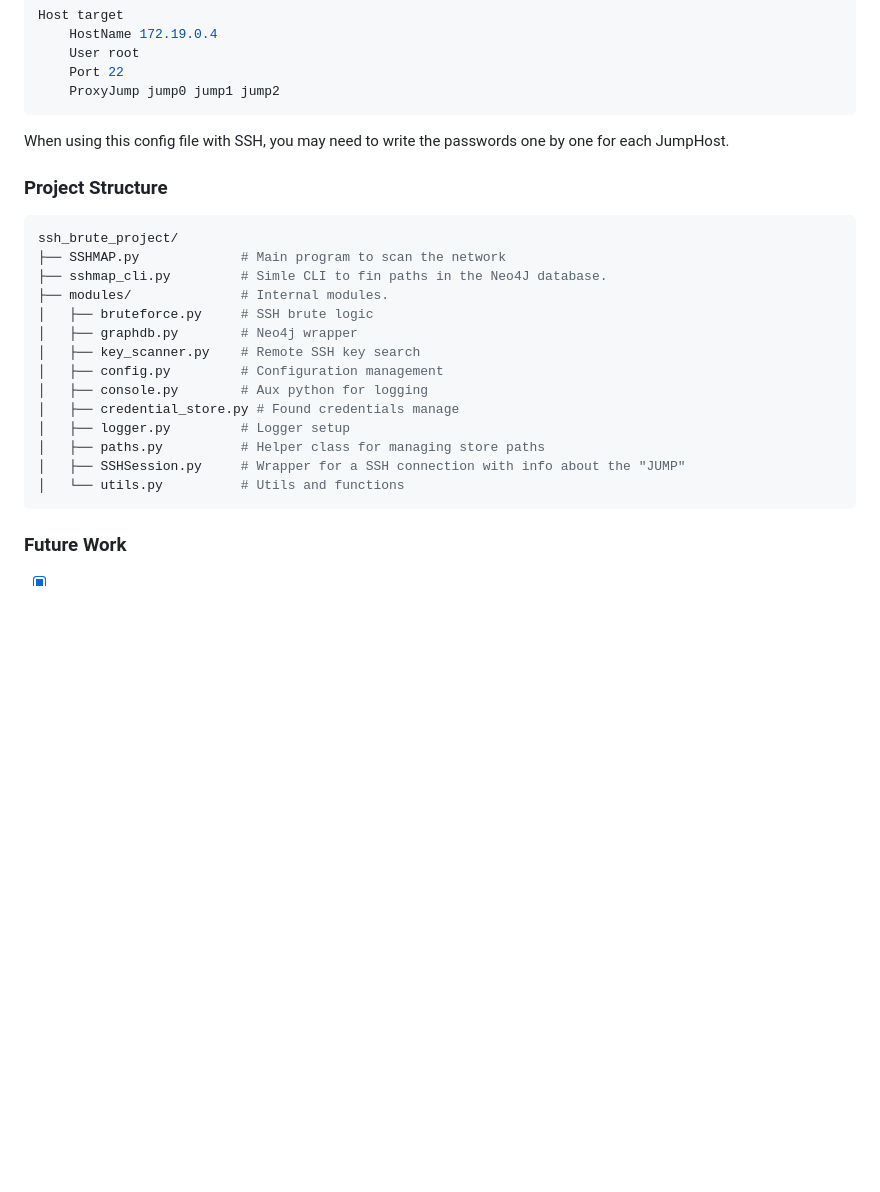
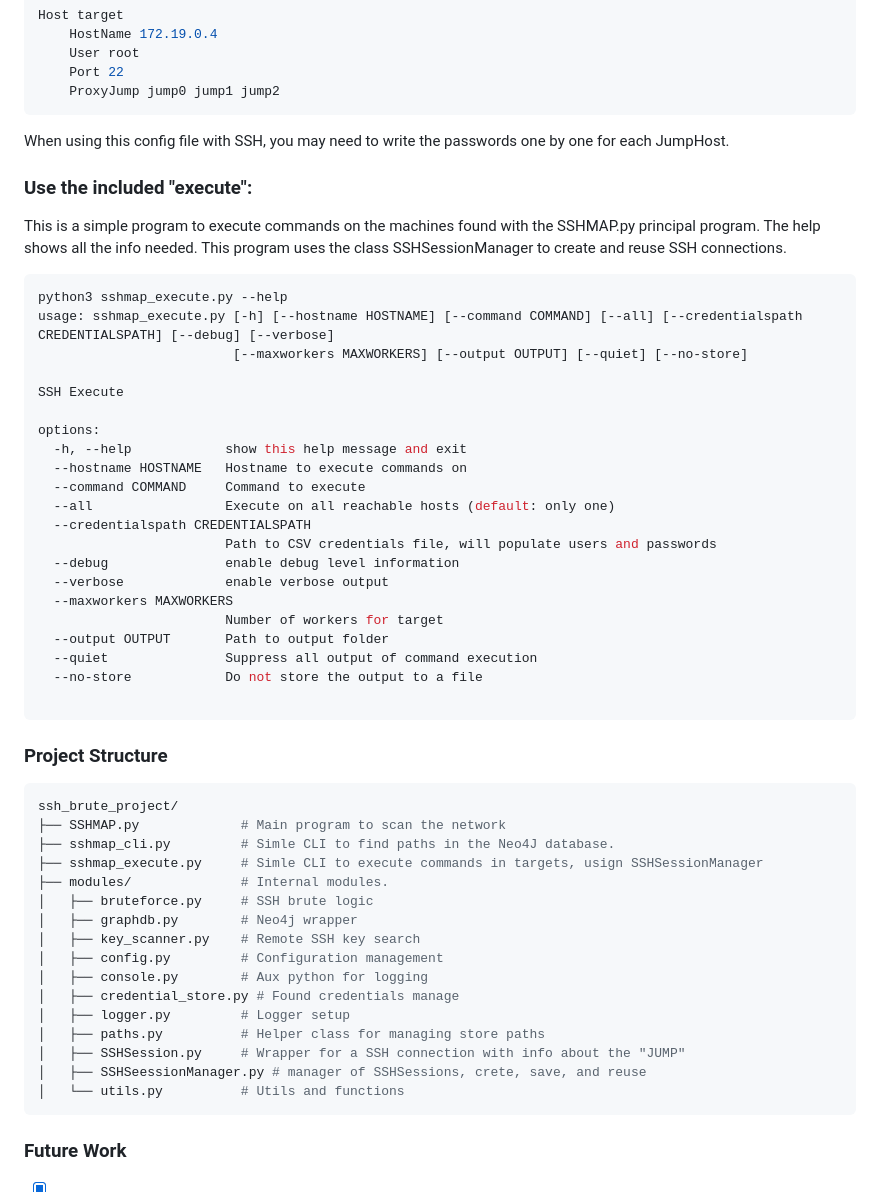
Before and after one commit to derekkddj/SSHMAP, a Markdown page: README.md, the part around one of its changes. Rendered like a GitHub page; blank space fills up the shorter version.

````diff
--- a/README.md
+++ b/README.md
@@ -195,11 +195,41 @@ Host target
 
 When using this config file with SSH, you may need to write the passwords one by one for each JumpHost.
 
+### Use the included "execute":
+
+This is a simple program to execute commands on the machines found with the SSHMAP.py principal program.
+The help shows all the info needed. This program uses the class SSHSessionManager to create and reuse SSH connections.
+
+```bash
+python3 sshmap_execute.py --help
+usage: sshmap_execute.py [-h] [--hostname HOSTNAME] [--command COMMAND] [--all] [--credentialspath CREDENTIALSPATH] [--debug] [--verbose]
+                         [--maxworkers MAXWORKERS] [--output OUTPUT] [--quiet] [--no-store]
+
+SSH Execute
+
+options:
+  -h, --help            show this help message and exit
+  --hostname HOSTNAME   Hostname to execute commands on
+  --command COMMAND     Command to execute
+  --all                 Execute on all reachable hosts (default: only one)
+  --credentialspath CREDENTIALSPATH
+                        Path to CSV credentials file, will populate users and passwords
+  --debug               enable debug level information
+  --verbose             enable verbose output
+  --maxworkers MAXWORKERS
+                        Number of workers for target
+  --output OUTPUT       Path to output folder
+  --quiet               Suppress all output of command execution
+  --no-store            Do not store the output to a file
+
+```
+
 ### Project Structure
 ```bash
 ssh_brute_project/
 ├── SSHMAP.py             # Main program to scan the network
-├── sshmap_cli.py         # Simle CLI to fin paths in the Neo4J database.
+├── sshmap_cli.py         # Simle CLI to find paths in the Neo4J database.
+├── sshmap_execute.py     # Simle CLI to execute commands in targets, usign SSHSessionManager
 ├── modules/              # Internal modules.
 │   ├── bruteforce.py     # SSH brute logic
 │   ├── graphdb.py        # Neo4j wrapper
@@ -210,6 +240,7 @@ ssh_brute_project/
 │   ├── logger.py         # Logger setup
 │   ├── paths.py          # Helper class for managing store paths
 │   ├── SSHSession.py     # Wrapper for a SSH connection with info about the "JUMP"
+│   ├── SSHSeessionManager.py # manager of SSHSessions, crete, save, and reuse
 │   └── utils.py          # Utils and functions
 ```
 ### Future Work
````
Also changed, not shown: other parts of README.md (+1 -1 lines).
